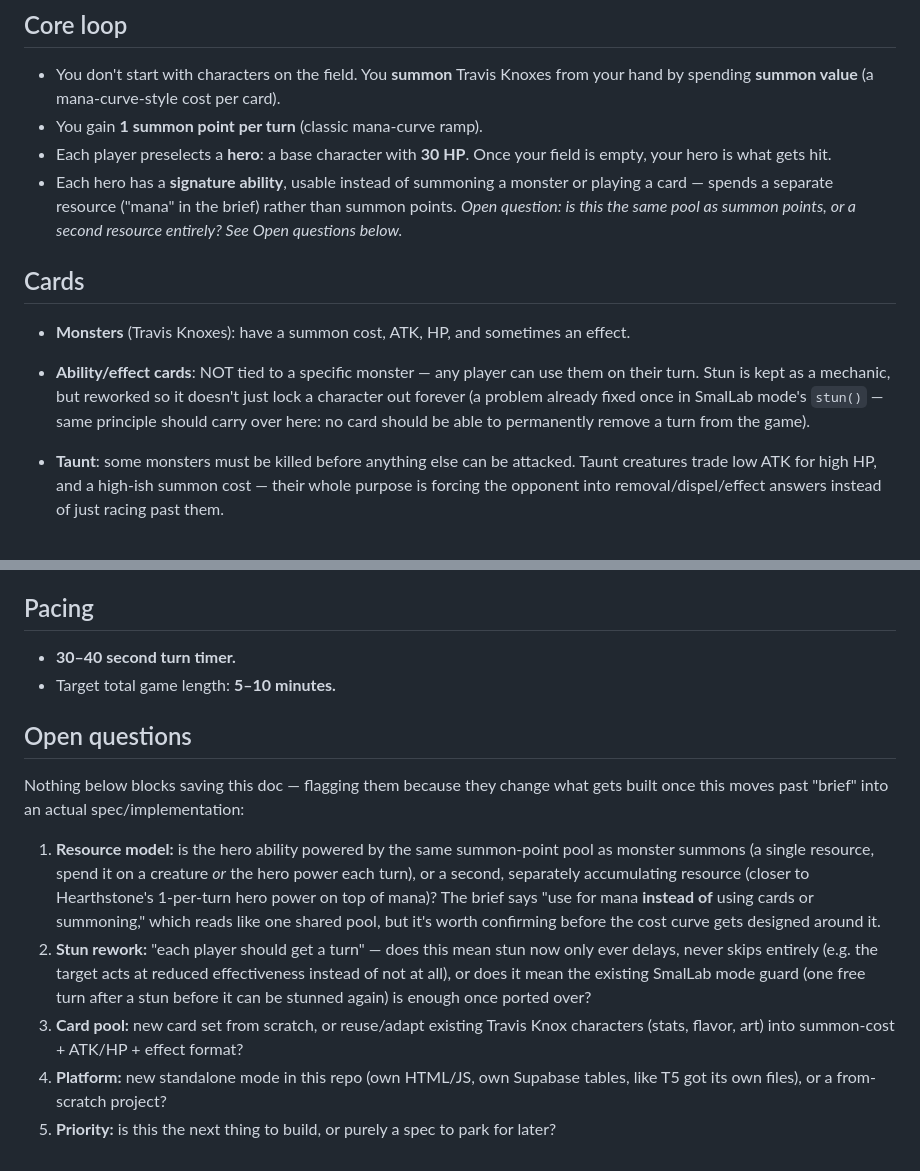
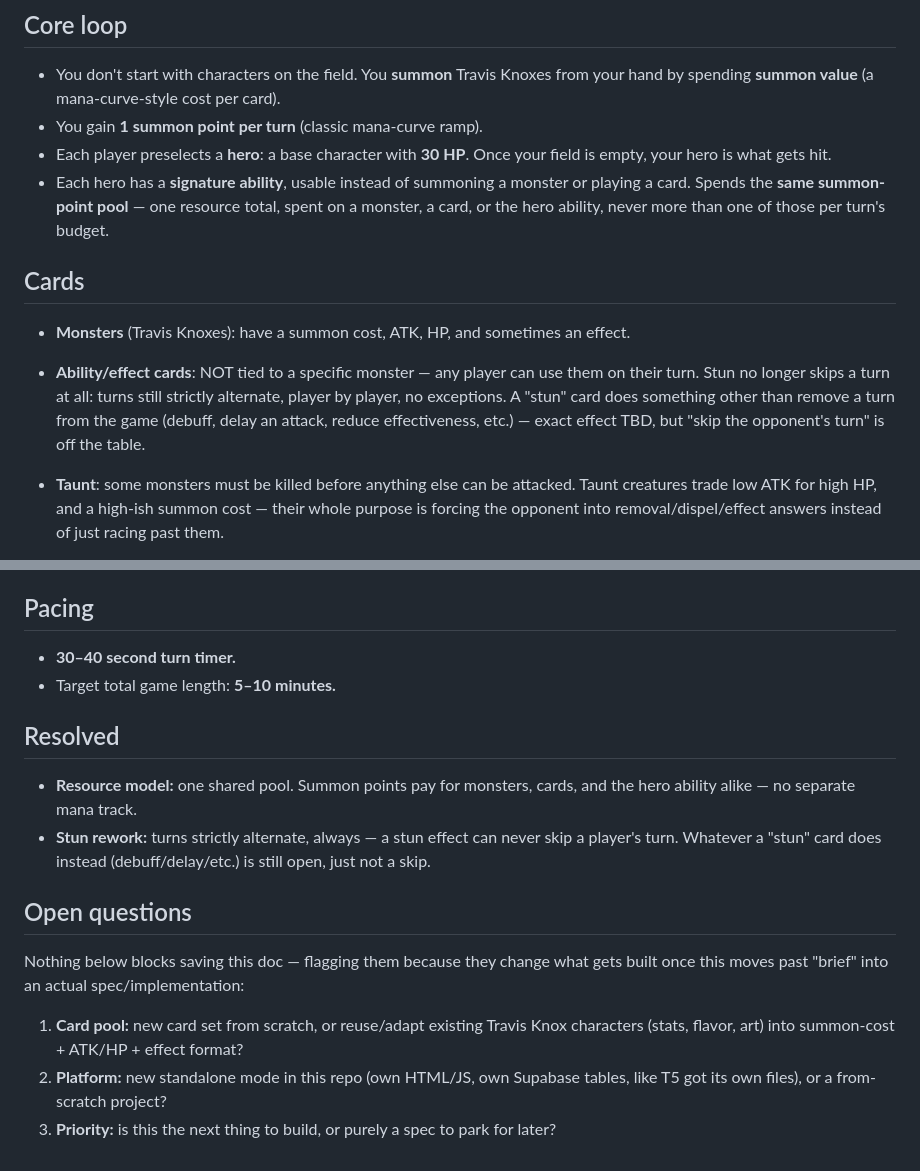
Before and after one commit to NMO-SOC/travis-the-game, a Markdown page: TCG-MODE.md, 2 parts joined by grey strips. GitHub-like rendering.

Commit message:
Resolve resource model and stun questions in TCG mode brief
Hero ability shares the summon-point pool with monsters/cards. Stun
can never skip a turn - alternation is strict, always.

```diff
--- a/TCG-MODE.md
+++ b/TCG-MODE.md
@@ -16,17 +16,17 @@ SmalLab mode's "6 pre-dealt characters, attack or play a card" loop).
 - You gain **1 summon point per turn** (classic mana-curve ramp).
 - Each player preselects a **hero**: a base character with **30 HP**. Once your field is empty, your
   hero is what gets hit.
-- Each hero has a **signature ability**, usable instead of summoning a monster or playing a card —
-  spends a separate resource ("mana" in the brief) rather than summon points. *Open question: is this
-  the same pool as summon points, or a second resource entirely? See Open questions below.*
+- Each hero has a **signature ability**, usable instead of summoning a monster or playing a card.
+  Spends the **same summon-point pool** — one resource total, spent on a monster, a card, or the hero
+  ability, never more than one of those per turn's budget.
 
 ## Cards
 
 - **Monsters** (Travis Knoxes): have a summon cost, ATK, HP, and sometimes an effect.
 - **Ability/effect cards**: NOT tied to a specific monster — any player can use them on their turn.
-  Stun is kept as a mechanic, but reworked so it doesn't just lock a character out forever (a problem
-  already fixed once in SmalLab mode's `stun()` — same principle should carry over here: no card should
-  be able to permanently remove a turn from the game).
+  Stun no longer skips a turn at all: turns still strictly alternate, player by player, no exceptions.
+  A "stun" card does something other than remove a turn from the game (debuff, delay an attack,
+  reduce effectiveness, etc.) — exact effect TBD, but "skip the opponent's turn" is off the table.
 - **Taunt**: some monsters must be killed before anything else can be attacked. Taunt creatures trade
   low ATK for high HP, and a high-ish summon cost — their whole purpose is forcing the opponent into
   removal/dispel/effect answers instead of just racing past them.
@@ -71,22 +71,20 @@ SmalLab mode's "6 pre-dealt characters, attack or play a card" loop).
 - **30–40 second turn timer.**
 - Target total game length: **5–10 minutes.**
 
+## Resolved
+
+- **Resource model:** one shared pool. Summon points pay for monsters, cards, and the hero ability
+  alike — no separate mana track.
+- **Stun rework:** turns strictly alternate, always — a stun effect can never skip a player's turn.
+  Whatever a "stun" card does instead (debuff/delay/etc.) is still open, just not a skip.
+
 ## Open questions
 
 Nothing below blocks saving this doc — flagging them because they change what gets built once this
 moves past "brief" into an actual spec/implementation:
 
-1. **Resource model:** is the hero ability powered by the same summon-point pool as monster summons
-   (a single resource, spend it on a creature *or* the hero power each turn), or a second, separately
-   accumulating resource (closer to Hearthstone's 1-per-turn hero power on top of mana)? The brief says
-   "use for mana **instead of** using cards or summoning," which reads like one shared pool, but it's
-   worth confirming before the cost curve gets designed around it.
-2. **Stun rework:** "each player should get a turn" — does this mean stun now only ever delays, never
-   skips entirely (e.g. the target acts at reduced effectiveness instead of not at all), or does it mean
-   the existing SmalLab mode guard (one free turn after a stun before it can be stunned again) is enough
-   once ported over?
-3. **Card pool:** new card set from scratch, or reuse/adapt existing Travis Knox characters (stats,
+1. **Card pool:** new card set from scratch, or reuse/adapt existing Travis Knox characters (stats,
    flavor, art) into summon-cost + ATK/HP + effect format?
-4. **Platform:** new standalone mode in this repo (own HTML/JS, own Supabase tables, like T5 got its own
+2. **Platform:** new standalone mode in this repo (own HTML/JS, own Supabase tables, like T5 got its own
    files), or a from-scratch project?
-5. **Priority:** is this the next thing to build, or purely a spec to park for later?
+3. **Priority:** is this the next thing to build, or purely a spec to park for later?
```
